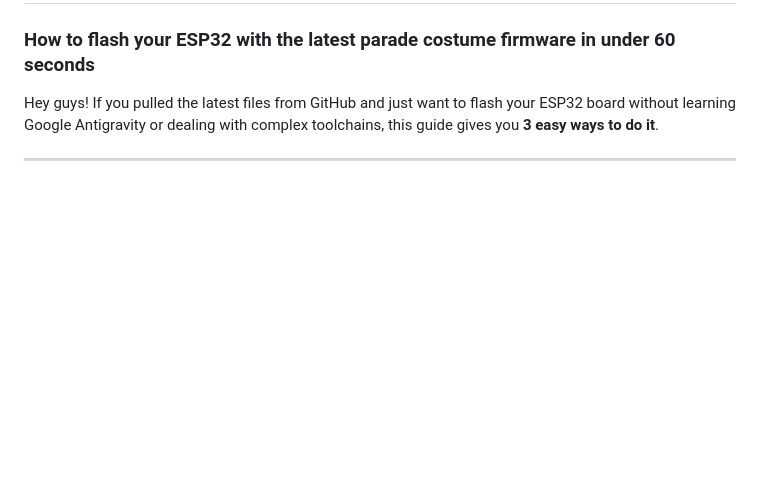
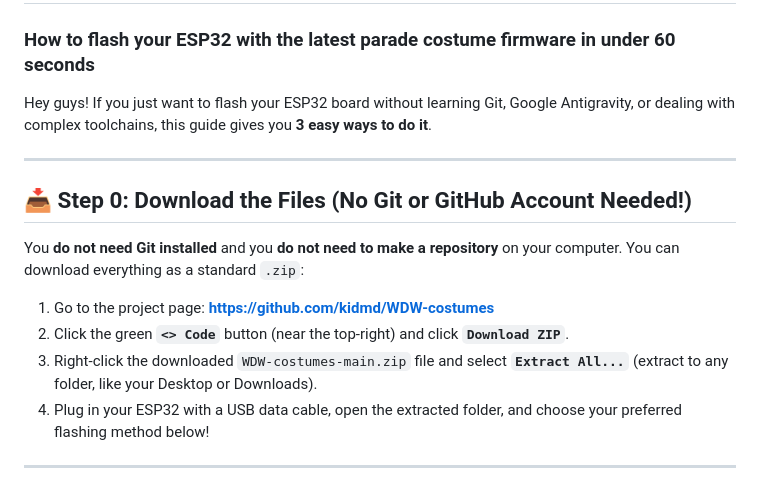
Before and after one commit to kidmd/WDW-costumes, a Markdown page: FLASHING_INSTRUCTIONS.md, the part around the change. Rendered like a GitHub page; blank space fills up the shorter version.

```diff
--- a/FLASHING_INSTRUCTIONS.md
+++ b/FLASHING_INSTRUCTIONS.md
@@ -1,7 +1,18 @@
 # ⚡ Quick Flashing Guide for the Brothers
 ### How to flash your ESP32 with the latest parade costume firmware in under 60 seconds
 
-Hey guys! If you pulled the latest files from GitHub and just want to flash your ESP32 board without learning Google Antigravity or dealing with complex toolchains, this guide gives you **3 easy ways to do it**.
+Hey guys! If you just want to flash your ESP32 board without learning Git, Google Antigravity, or dealing with complex toolchains, this guide gives you **3 easy ways to do it**.
+
+---
+
+## 📥 Step 0: Download the Files (No Git or GitHub Account Needed!)
+
+You **do not need Git installed** and you **do not need to make a repository** on your computer. You can download everything as a standard `.zip`:
+
+1. Go to the project page: **[https://github.com/kidmd/WDW-costumes](https://github.com/kidmd/WDW-costumes)**
+2. Click the green **`<> Code`** button (near the top-right) and click **`Download ZIP`**.
+3. Right-click the downloaded `WDW-costumes-main.zip` file and select **`Extract All...`** (extract to any folder, like your Desktop or Downloads).
+4. Plug in your ESP32 with a USB data cable, open the extracted folder, and choose your preferred flashing method below!
 
 ---
 
```
Also changed, not shown: README.md (+10 -0 lines).
